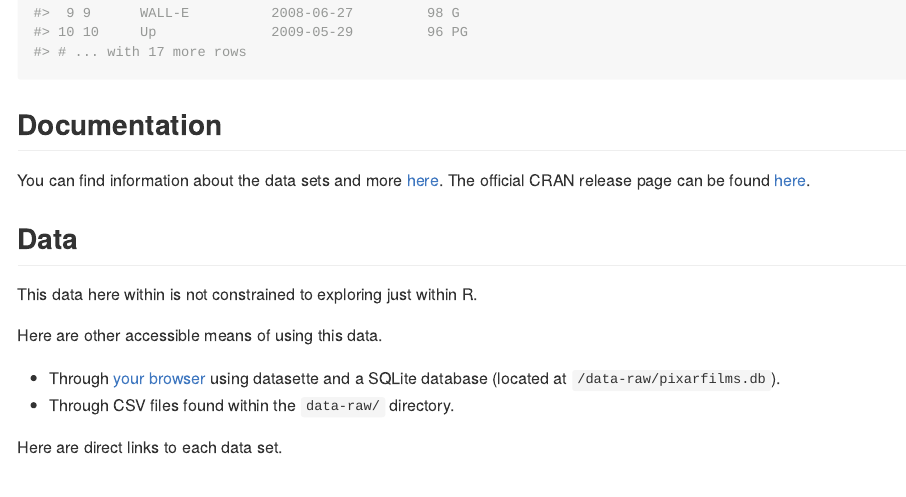
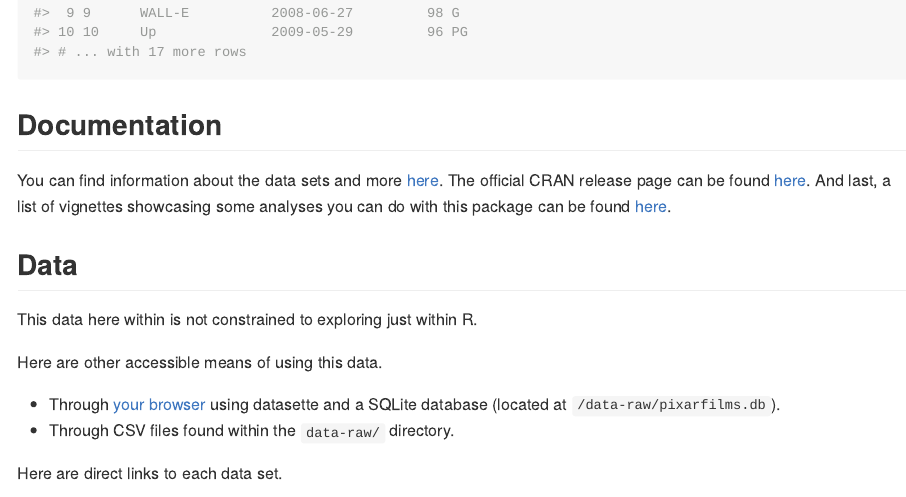
Before and after one commit to erictleung/pixarfilms, an R Markdown document (README.Rmd): the page in a window 1100 px wide, from 1040 px down. The pictures show the output file README.md that the author committed with the source, drawn offline in the style of GitHub; badge pictures from the web are left out.

Commit message:
Add README link to vignettes page

```diff
--- a/README.Rmd
+++ b/README.Rmd
@@ -63,8 +63,10 @@ pixar_films
 ## Documentation
 
 You can find information about the data sets and more
-[here](https://erictleung.com/pixarfilms/). The official CRAN release page can be found
-[here](https://cran.r-project.org/package=pixarfilms).
+[here](https://erictleung.com/pixarfilms/). The official CRAN release page can
+be found [here](https://cran.r-project.org/package=pixarfilms). And last, a
+list of vignettes showcasing some analyses you can do with this package can be
+found [here](https://erictleung.com/pixarfilms/articles/).
 
 
 ## Data
```
Also changed, not shown: README.md.
